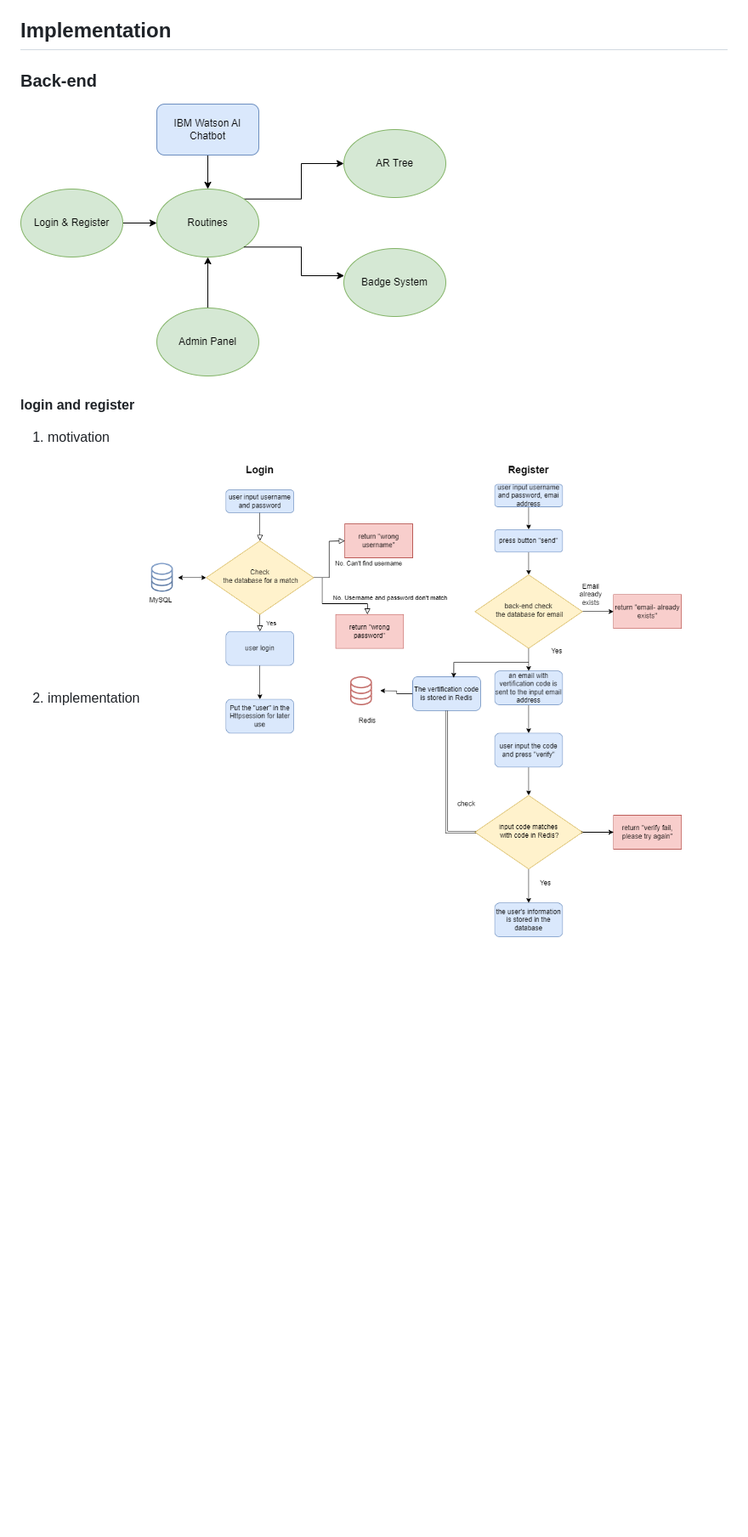
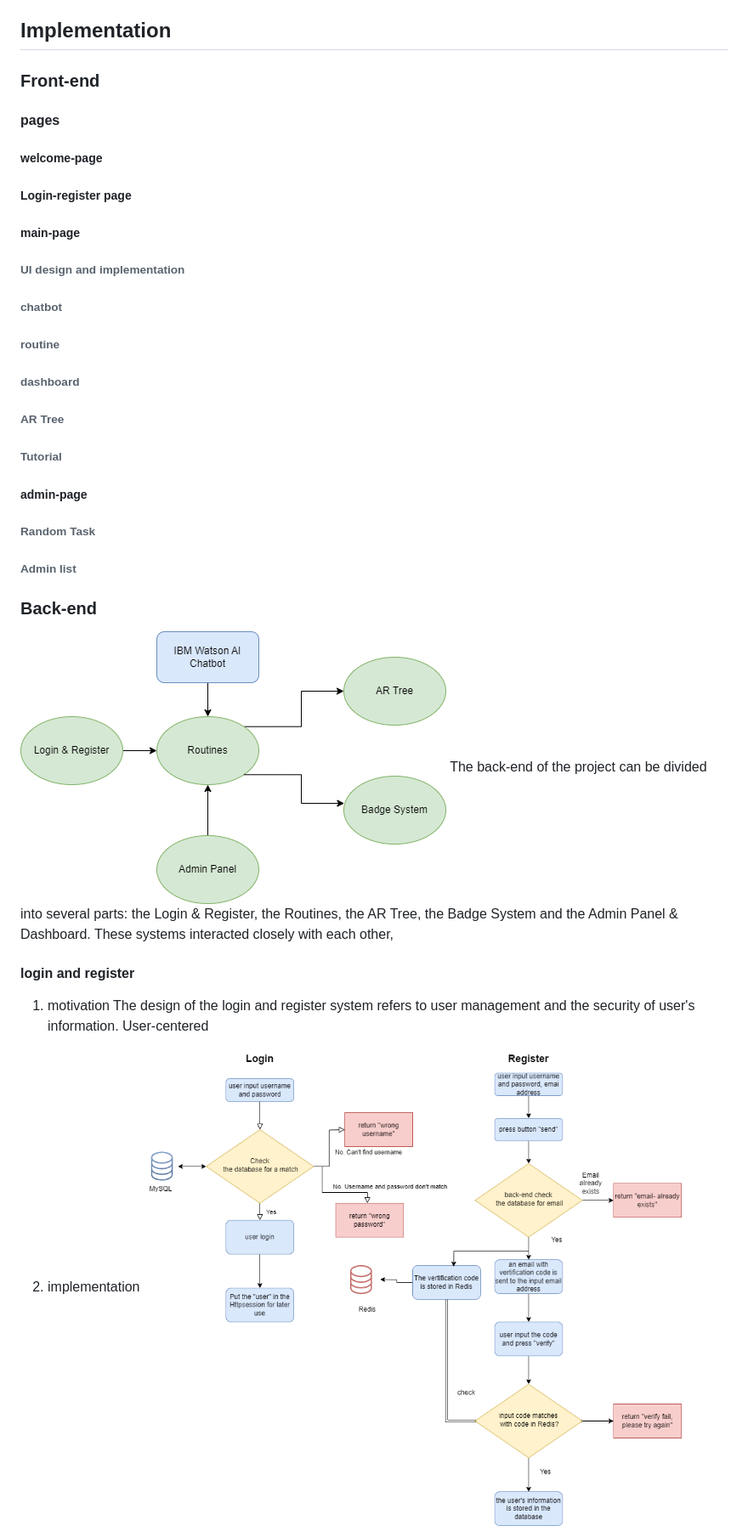
Before and after one commit to AdaVotex141/AI-AR-chatbot-Bristol-Msc-Summer-Project, a Markdown page: report/group_report(Ada.markdown, the part around the change printed below. Shown: that part at 85% size. Drawn GitHub-style; blank space fills up the shorter version.

```diff
--- a/report/group_report(Ada.markdown
+++ b/report/group_report(Ada.markdown
@@ -208,14 +224,32 @@ As for the pages folder, the file in it is more like a page template composed of
 The router folder is just like the routes folder mentioned in official documentation. As a single-page website, we need router to change the content in the page. So we put the routing configuration file and the file containing the routing paths to be protected in this folder. The assets folder is used to store some static resources that need to be preloaded, such as tree images, badge images, and some icons.
 
 ## Implementation
+
+### Front-end
+#### pages
+##### welcome-page
+##### Login-register page
+##### main-page
+###### UI design and implementation
+###### chatbot
+###### routine
+###### dashboard
+###### AR Tree
+###### Tutorial
+
+##### admin-page
+###### Random Task
+###### Admin list
+
+
 ### Back-end
 ![](overall.drawio.png)
-
+The back-end of the project can be divided into several parts: the Login & Register, the Routines, the AR Tree, the Badge System and the Admin Panel &  Dashboard. These systems interacted closely with each other,
 #### login and register
 1. motivation
+The design of the login and register system refers to user management and the security of user's information. User-centered
 
-
-2. implementation
+1. implementation
 ![](login&register.drawio.png)
 1. discussion
    1. Firstly we have dicussed about how to store user's login status. We thought about using "threadlocal" as each thread (a user using our website) accessing such a variable has its own, independently initialized copy of the variable. But as we are using postman for testing, and every request from postman will create a thread, so the way won't work.
```
Also changed, not shown: other parts of report/group_report(Ada.markdown (+40 -5 lines), report/ngnix.drawio (1).png (deleted), report/ngnix.drawio (2).png (deleted), report/ngnix.png (added).
